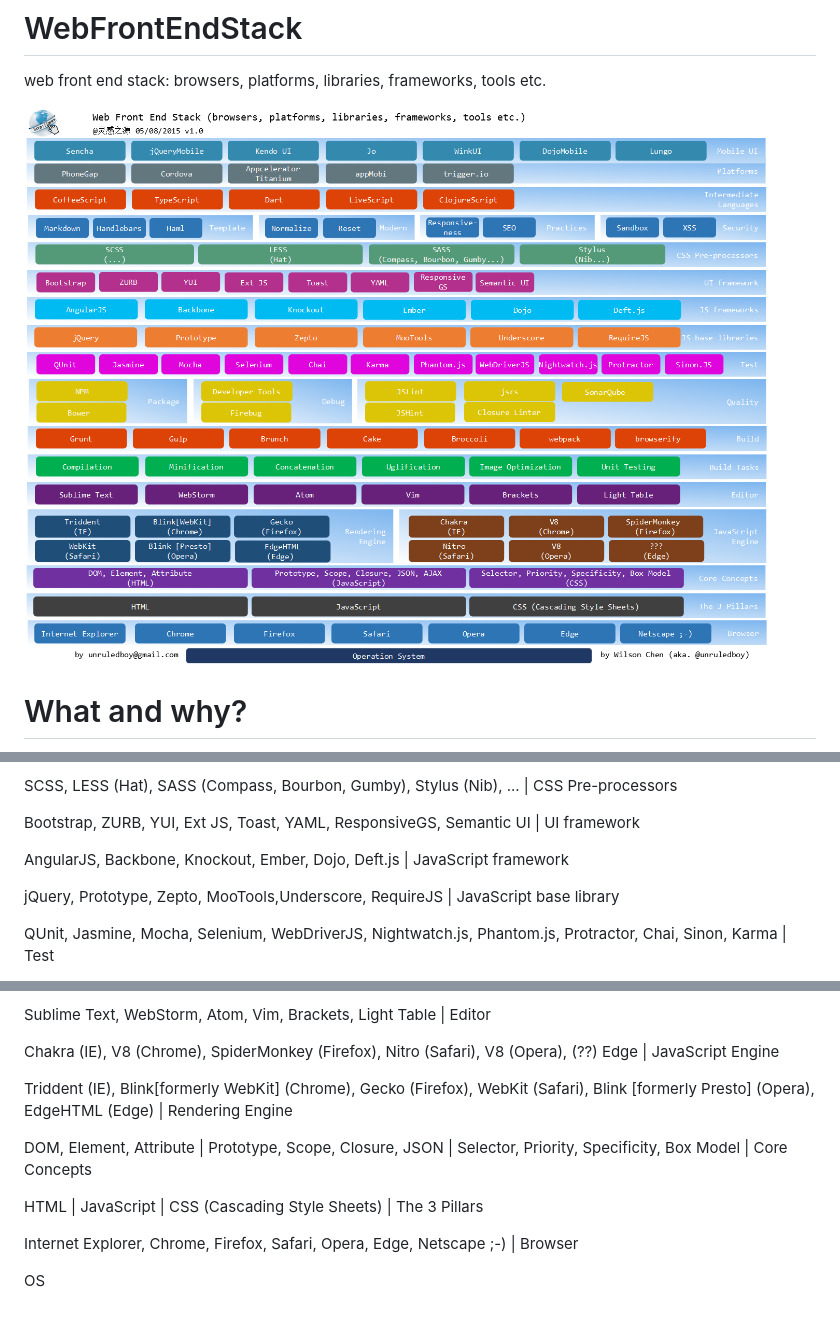
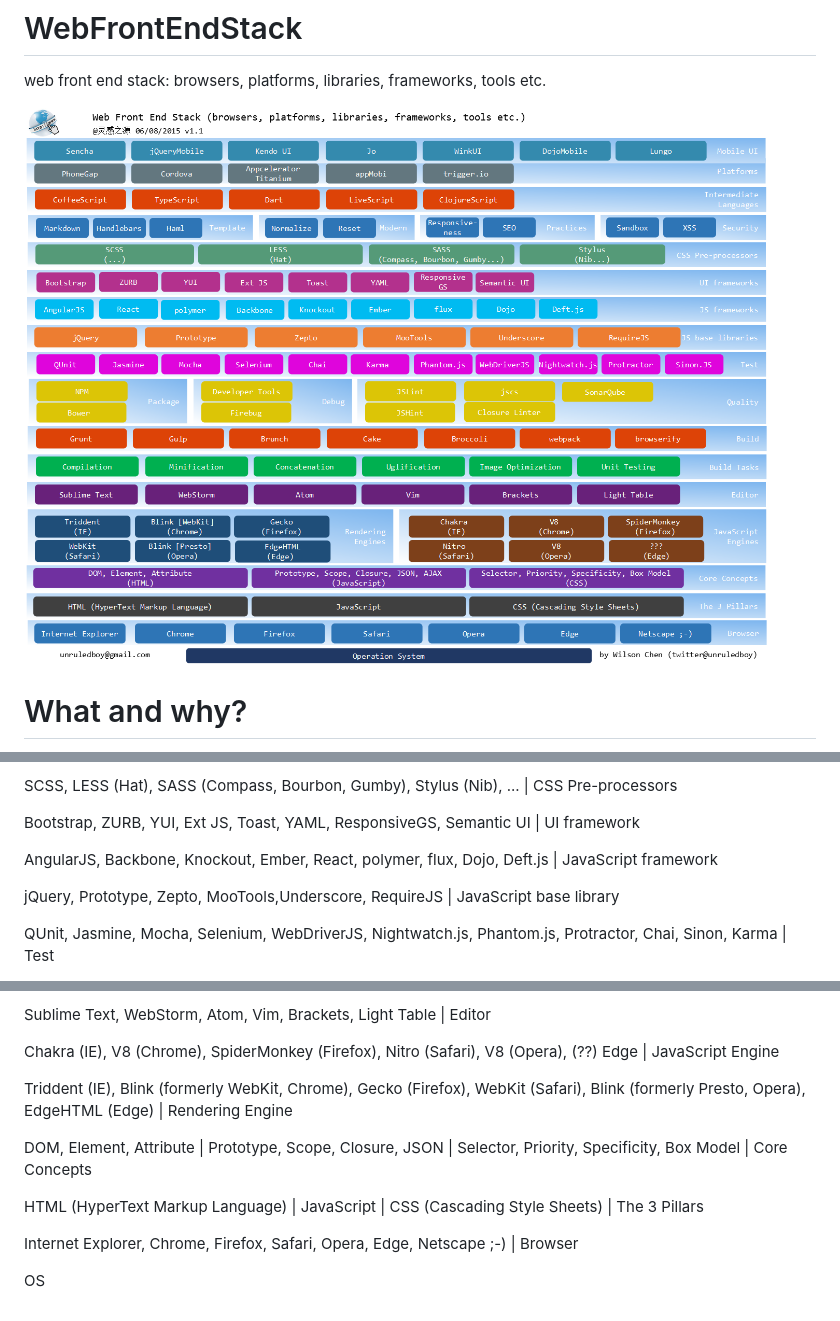
Before and after one commit to unruledboy/WebFrontEndStack, a Markdown page: README.md, 3 parts joined by grey strips. Rendered like a GitHub page; pictures changed too: v1.1/Web Front End Stack v1.1.png (added).

Commit message:
v1.1
added React, polymer, flux

```diff
--- a/README.md
+++ b/README.md
@@ -1,7 +1,7 @@
 # WebFrontEndStack
 web front end stack: browsers, platforms, libraries, frameworks, tools etc.
 
-![Image of Web Front End Stack](https://raw.githubusercontent.com/unruledboy/WebFrontEndStack/master/v1.0/Web%20Front%20End%20Stack%20v1.0.png)
+![Image of Web Front End Stack](https://raw.githubusercontent.com/unruledboy/WebFrontEndStack/master/v1.1/Web%20Front%20End%20Stack%20v1.1.png)
 
 # What and why?
 Have you ever wondered:
@@ -35,7 +36,7 @@ SCSS, LESS (Hat), SASS (Compass, Bourbon, Gumby), Stylus (Nib), ... | CSS Pre-pr
 
 Bootstrap, ZURB, YUI, Ext JS, Toast, YAML, ResponsiveGS, Semantic UI | UI framework
 
-AngularJS, Backbone, Knockout, Ember, Dojo, Deft.js | JavaScript framework
+AngularJS, Backbone, Knockout, Ember, React, polymer, flux, Dojo, Deft.js | JavaScript framework
 
 jQuery, Prototype, Zepto, MooTools,Underscore, RequireJS | JavaScript base library
 
@@ -55,11 +56,11 @@ Sublime Text, WebStorm, Atom, Vim, Brackets, Light Table | Editor
 
 Chakra (IE), V8 (Chrome), SpiderMonkey (Firefox), Nitro (Safari),  V8 (Opera), (??) Edge | JavaScript Engine
 
-Triddent (IE), Blink[formerly WebKit] (Chrome), Gecko (Firefox), WebKit (Safari),  Blink [formerly Presto] (Opera), EdgeHTML (Edge) | Rendering Engine
+Triddent (IE), Blink (formerly WebKit, Chrome), Gecko (Firefox), WebKit (Safari),  Blink (formerly Presto, Opera), EdgeHTML (Edge) | Rendering Engine
 
 DOM, Element, Attribute | Prototype, Scope, Closure, JSON | Selector, Priority, Specificity, Box Model | Core Concepts
 
-HTML                |                JavaScript          |           CSS (Cascading Style Sheets) | The 3 Pillars
+HTML  (HyperText Markup Language)              |                JavaScript          |           CSS (Cascading Style Sheets) | The 3 Pillars
 
 Internet Explorer, Chrome, Firefox, Safari, Opera, Edge, Netscape ;-)  | Browser
 
```
Also changed, not shown: other parts of README.md (+1 -0 lines), 1 other file.
